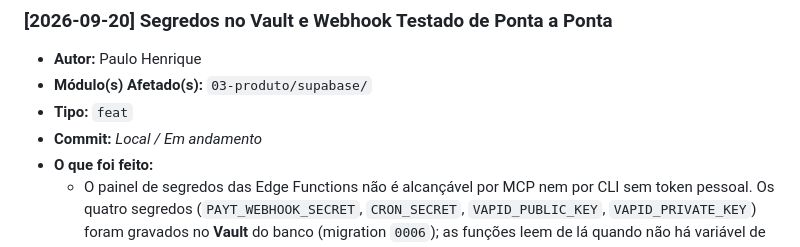
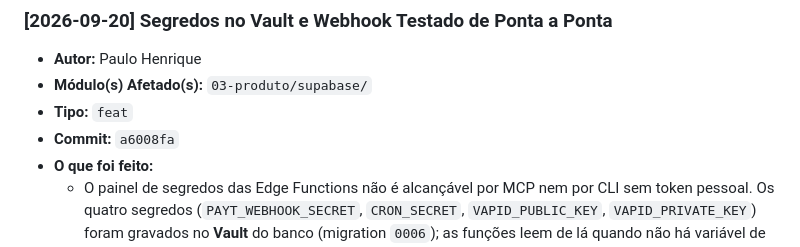
Before and after one commit to phmmedeiros/PROT-, a Markdown page: HISTORICO_ATUALIZACOES.md, the part around the change. GitHub-like rendering.

Commit message:
docs(historico): registrar hash do commit a6008fa
Co-Authored-By: Claude Fable 5.1 <noreply@anthropic.com>

```diff
--- a/HISTORICO_ATUALIZACOES.md
+++ b/HISTORICO_ATUALIZACOES.md
@@ -39,7 +39,7 @@ Sempre que concluir uma alteração relevante no projeto, adicione uma nova entr
 - **Autor:** Paulo Henrique
 - **Módulo(s) Afetado(s):** `03-produto/supabase/`
 - **Tipo:** `feat`
-- **Commit:** *Local / Em andamento*
+- **Commit:** `a6008fa`
 - **O que foi feito:**
   - O painel de segredos das Edge Functions não é alcançável por MCP nem por CLI sem
     token pessoal. Os quatro segredos (`PAYT_WEBHOOK_SECRET`, `CRON_SECRET`,
```
